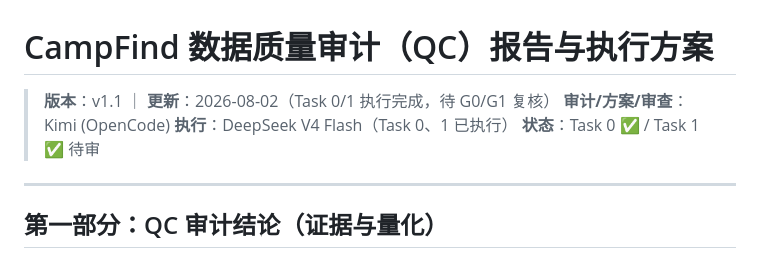
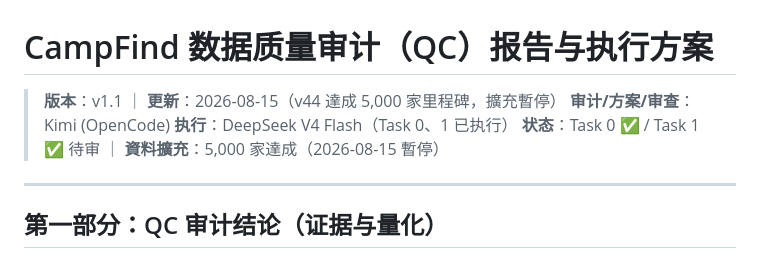
Before and after one commit to thehobbyists2022/campfind-app, a Markdown page: QC_REVIEW_AND_EXECUTION_PLAN.md, the part around the change. Rendered like a GitHub page.

Commit message:
docs: QC doc header — 5,000 milestone reached, expansion paused

```diff
--- a/QC_REVIEW_AND_EXECUTION_PLAN.md
+++ b/QC_REVIEW_AND_EXECUTION_PLAN.md
@@ -1,8 +1,8 @@
 # CampFind 数据质量审计（QC）报告与执行方案
-> **版本**：v1.1 ｜ **更新**：2026-08-02（Task 0/1 执行完成，待 G0/G1 复核）
+> **版本**：v1.1 ｜ **更新**：2026-08-15（v44 達成 5,000 家里程碑，擴充暫停）
 > **审计/方案/审查**：Kimi (OpenCode)
 > **执行**：DeepSeek V4 Flash（Task 0、1 已执行）
-> **状态**：Task 0 ✅ / Task 1 ✅ 待审
+> **状态**：Task 0 ✅ / Task 1 ✅ 待审 ｜ **資料擴充**：5,000 家達成（2026-08-15 暫停）
 
 ---
 
```
